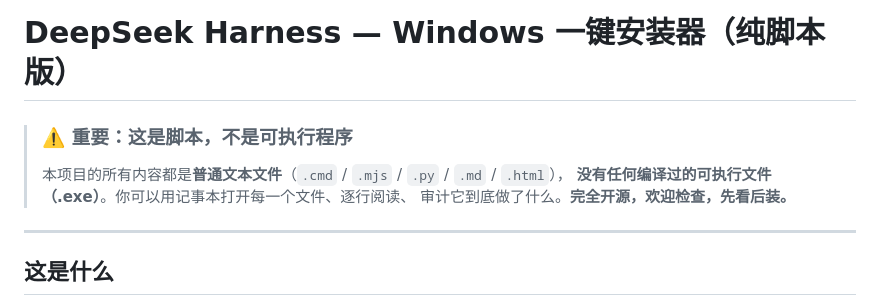
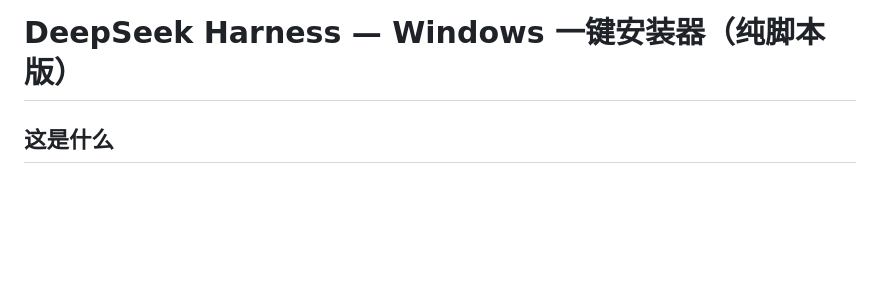
Before and after one commit to Siberia-yuan/dsh-windows-installer, a Markdown page: README.md, the part around the change. Drawn GitHub-style; blank space fills up the shorter version.

Commit message:
README: 移除顶部警告横幅

```diff
--- a/README.md
+++ b/README.md
@@ -1,12 +1,4 @@
 # DeepSeek Harness — Windows 一键安装器（纯脚本版）
-
-> ### ⚠️ 重要：这是**脚本**，不是可执行程序
->
-> 本项目的所有内容都是**普通文本文件**（`.cmd` / `.mjs` / `.py` / `.md` / `.html`），
-> **没有任何编译过的可执行文件（.exe）**。你可以用记事本打开每一个文件、逐行阅读、
-> 审计它到底做了什么。**完全开源，欢迎检查，先看后装。**
-
----
 
 ## 这是什么
 
```
